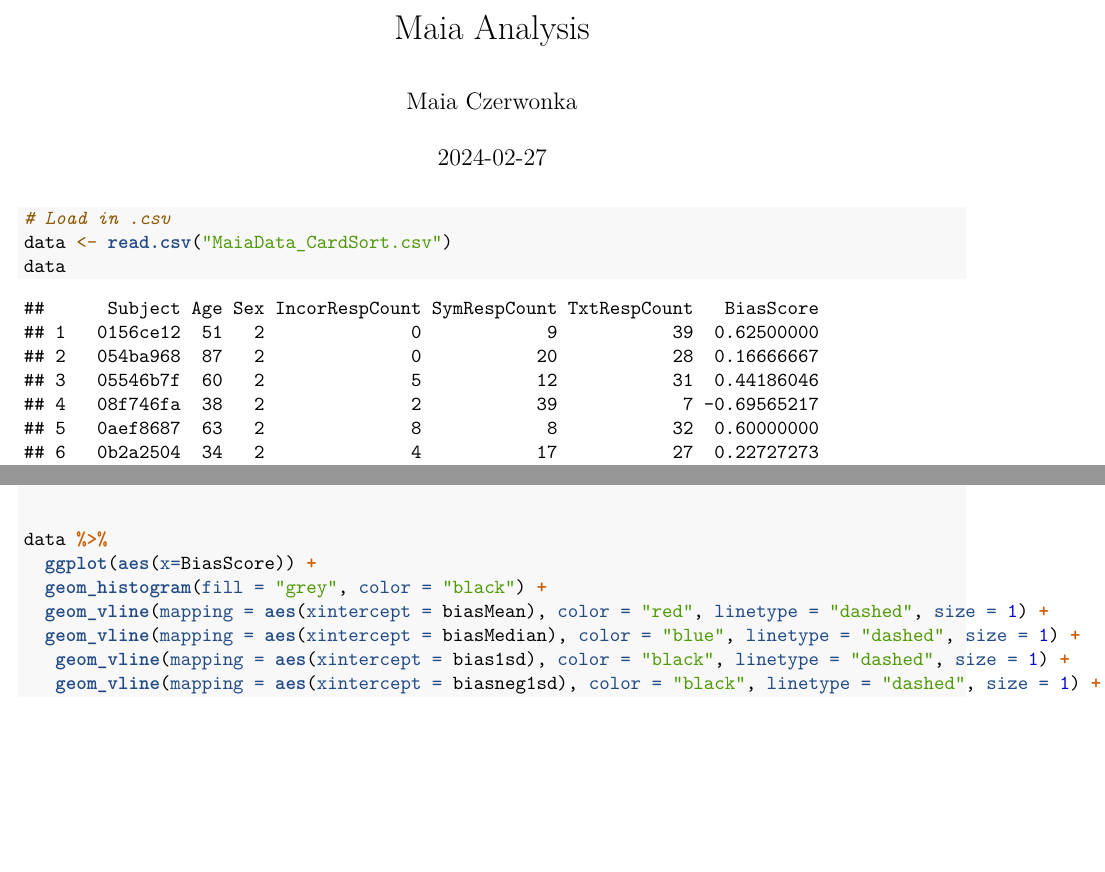
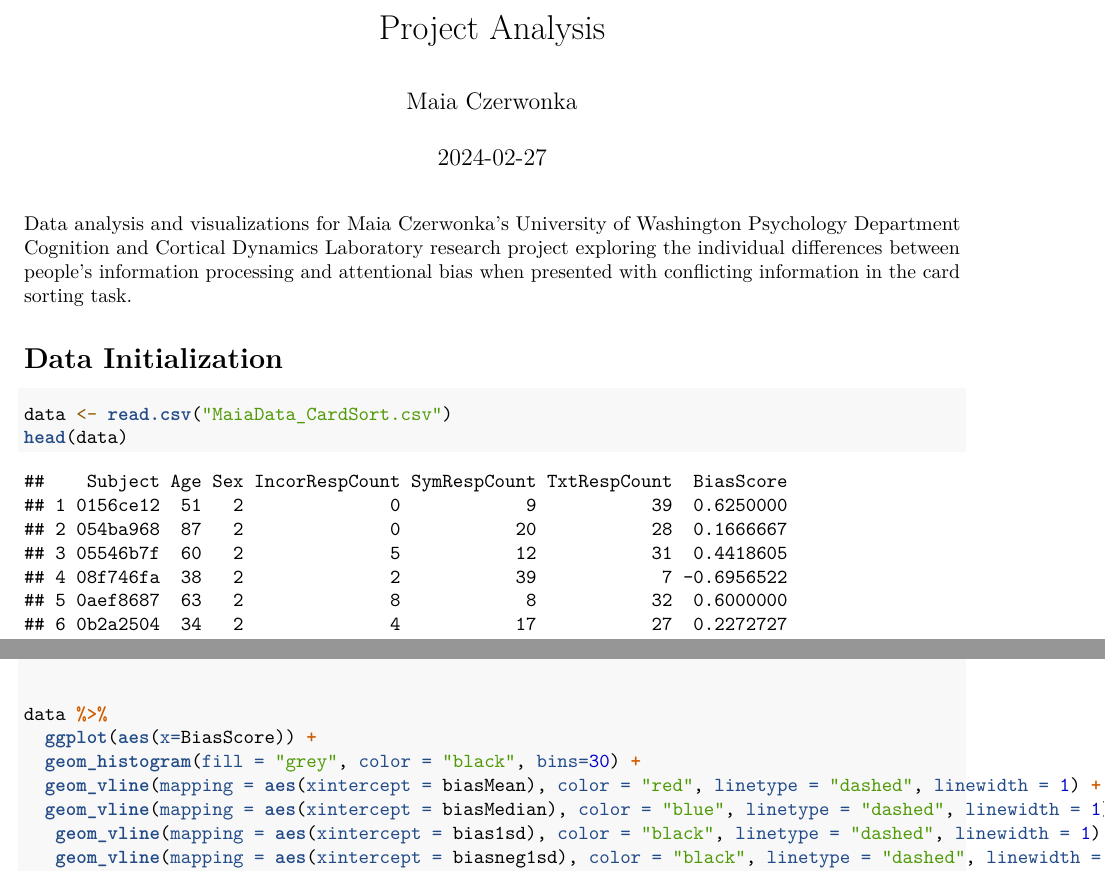
Before and after one commit to maiacz/ccdl-honors-attn-bias, an R Markdown document (MaiaAnalysis_Working_Doc.Rmd): two parts of pages 1 and 8 of 75 before the commit and two parts of pages 1 and 2 of 69 after it, joined at a grey line, cut so that both start at the same text, the shorter picture padded with empty space. Rendered offline with R 4.5, knitr and Pandoc, then LaTeX, with nearby package versions; code that draws random numbers runs with fixed seeds of ours.

Commit message:
Added Header, size to linewidth,

````diff
--- a/MaiaAnalysis_Working_Doc.Rmd
+++ b/MaiaAnalysis_Working_Doc.Rmd
@@ -1,5 +1,5 @@
 ---
-title: "Maia Analysis"
+title: "Project Analysis"
 author: "Maia Czerwonka"
 date: "2024-02-27"
 output:
@@ -8,6 +8,8 @@ output:
     number_sections: true
   word_document: default
 ---
+
+Data analysis and visualizations for Maia Czerwonka's University of Washington Psychology Department Cognition and Cortical Dynamics Laboratory research project exploring the individual differences between people's information processing and attentional bias when presented with conflicting information in the card sorting task.
 
 ```{r setup, include=FALSE}
 knitr::opts_chunk$set(echo = TRUE)
@@ -69,11 +71,10 @@ collapse_rows_df <- function(df, variable){
 }
 ```
 
-
+# Data Initialization
 ```{r load_data}
-# Load in .csv
 data <- read.csv("MaiaData_CardSort.csv")
-data
+head(data)
 ```
 
 # Descriptives of Dataset
@@ -95,11 +96,11 @@ biasneg1sd <- biasMean - sd(data$BiasScore)
 
 data %>%
   ggplot(aes(x=BiasScore)) +
-  geom_histogram(fill = "grey", color = "black") +
-  geom_vline(mapping = aes(xintercept = biasMean), color = "red", linetype = "dashed", size = 1) +
-  geom_vline(mapping = aes(xintercept = biasMedian), color = "blue", linetype = "dashed", size = 1) +
-   geom_vline(mapping = aes(xintercept = bias1sd), color = "black", linetype = "dashed", size = 1) +
-   geom_vline(mapping = aes(xintercept = biasneg1sd), color = "black", linetype = "dashed", size = 1) +
+  geom_histogram(fill = "grey", color = "black", bins=30) +
+  geom_vline(mapping = aes(xintercept = biasMean), color = "red", linetype = "dashed", linewidth = 1) +
+  geom_vline(mapping = aes(xintercept = biasMedian), color = "blue", linetype = "dashed", linewidth = 1) +
+   geom_vline(mapping = aes(xintercept = bias1sd), color = "black", linetype = "dashed", linewidth = 1) +
+   geom_vline(mapping = aes(xintercept = biasneg1sd), color = "black", linetype = "dashed", linewidth = 1) +
   ggtitle("Distribution of Bias Scores")
 
 data %>%
````
Also changed, not shown: MaiaAnalysis_Working_Doc.pdf.
